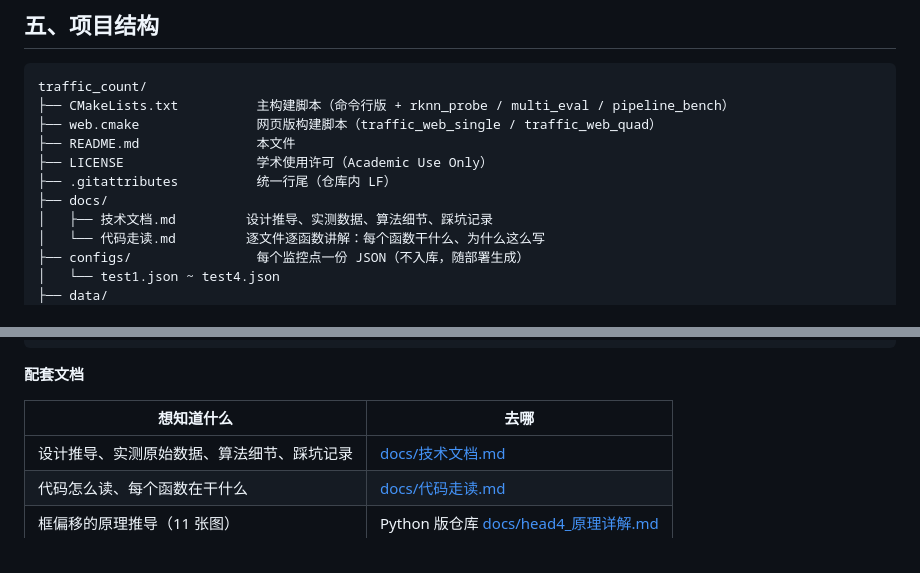
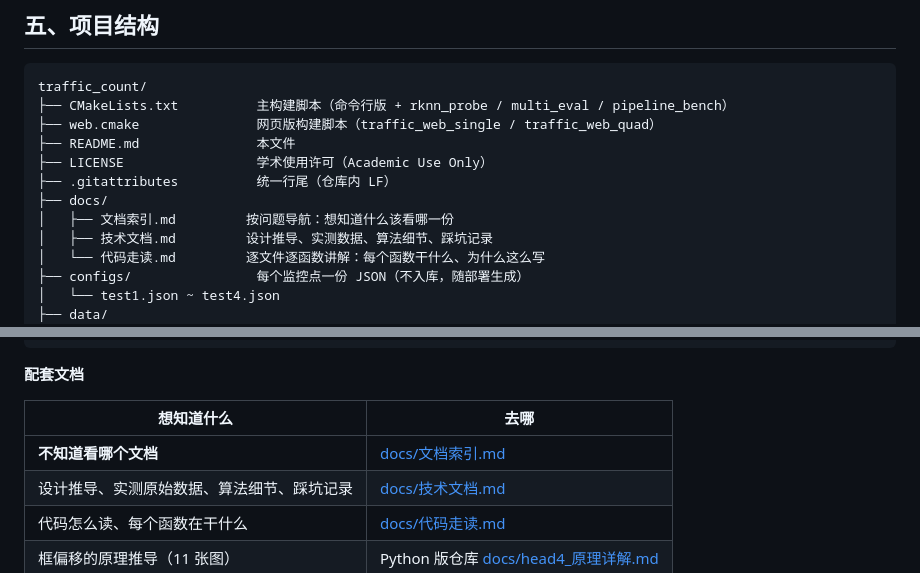
Before and after one commit to ImJRong/multi-road-crossing-vehicle-count-cpp, a Markdown page: README.md, 2 parts joined by grey strips. Drawn GitHub-style.

Commit message:
按工程规范重写 README
新增 docs/文档索引.md：按「想知道什么」组织，把两个仓库的十份文档串起来；
README 目录树与配套文档表各加一行指向它。

```diff
--- a/README.md
+++ b/README.md
@@ -116,6 +116,7 @@ traffic_count/
 ├── LICENSE                 学术使用许可（Academic Use Only）
 ├── .gitattributes          统一行尾（仓库内 LF）
 ├── docs/
+│   ├── 文档索引.md         按问题导航：想知道什么该看哪一份
 │   ├── 技术文档.md         设计推导、实测数据、算法细节、踩坑记录
 │   └── 代码走读.md         逐文件逐函数讲解：每个函数干什么、为什么这么写
 ├── configs/                每个监控点一份 JSON（不入库，随部署生成）
@@ -153,6 +154,7 @@ traffic_count/
 
 | 想知道什么 | 去哪 |
 |---|---|
+| **不知道看哪个文档** | [docs/文档索引.md](docs/文档索引.md) |
 | 设计推导、实测原始数据、算法细节、踩坑记录 | [docs/技术文档.md](docs/技术文档.md) |
 | 代码怎么读、每个函数在干什么 | [docs/代码走读.md](docs/代码走读.md) |
 | 框偏移的原理推导（11 张图） | Python 版仓库 [docs/head4_原理详解.md](https://github.com/ImJRong/multi-road-crossing-vehicle-count/blob/main/docs/head4_%E5%8E%9F%E7%90%86%E8%AF%A6%E8%A7%A3.md) |
```
Also changed, not shown: docs/文档索引.md (added, +50 -0 lines).
